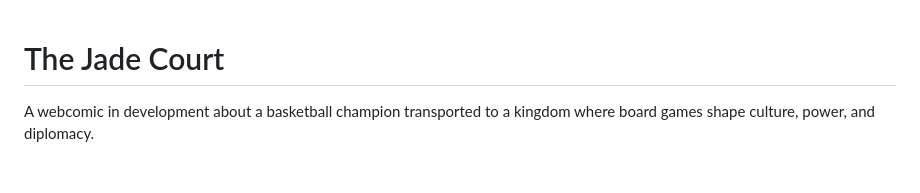
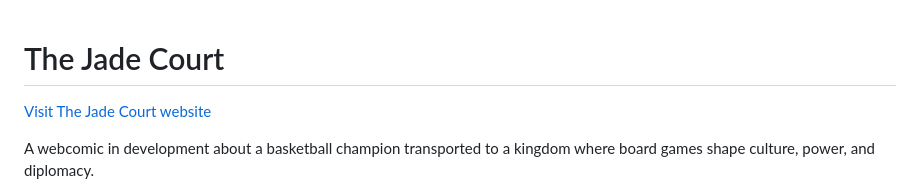
Before and after one commit to pkfamily/the-jade-court, a Markdown page: readme.md, the part around the change. GitHub-like rendering; blank space fills up the shorter version.

Commit message:
Add live website link to README

```diff
--- a/readme.md
+++ b/readme.md
@@ -1,4 +1,6 @@
 # The Jade Court
+
+[Visit The Jade Court website](https://pkfamily.github.io/the-jade-court/)
 
 A webcomic in development about a basketball champion transported to a kingdom where board games shape culture, power, and diplomacy.
 
```
